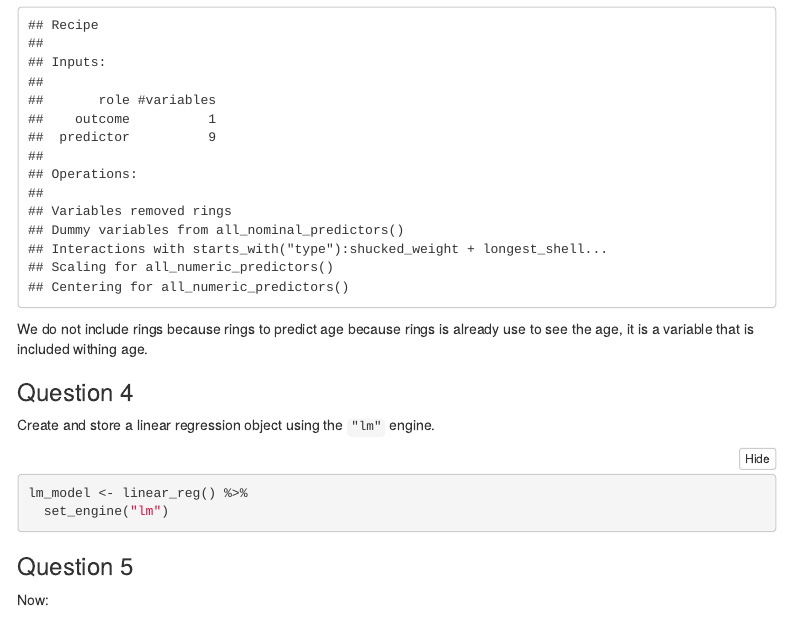
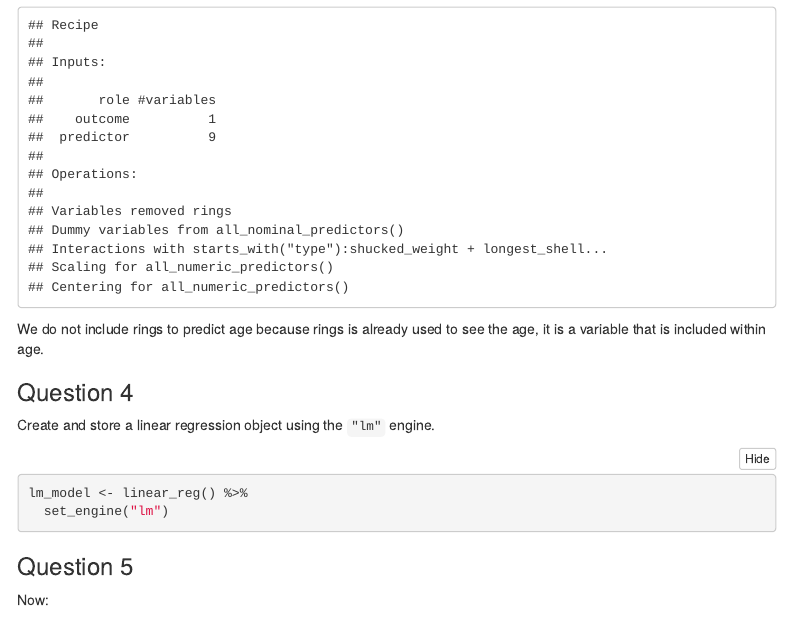
Before and after one commit to nmagallanesfloress/hw2-nicolemagallanes, an R Markdown document (hw2-nicolemagallanes.Rmd): the page in a window 1100 px wide, from 2120 px down. The pictures show the output file hw2-nicolemagallanes.html that the author committed with the source, opened offline; menus at the side of the page are left out.

Commit message:
Finished Homework 2

````diff
--- a/hw2-nicolemagallanes.Rmd
+++ b/hw2-nicolemagallanes.Rmd
@@ -3,12 +3,12 @@ title: "Homework 2"
 author: "Nicole Magallanes"
 subtitle: PSTAT 131/231
 output:
-  pdf_document:
-    toc: yes
   html_document:
     toc: yes
     toc_float: yes
     code_folding: show
+  pdf_document:
+    toc: yes
 ---
 
 ```{r setup, include=FALSE}
@@ -92,7 +92,7 @@ abalone_recipe <- recipe(age~., data= abalone_train) %>%
   step_center(all_numeric_predictors())
 abalone_recipe
 ```
-We do not include rings because rings to predict age because rings is already use to see the age, it is a variable that is included withing age.
+We do not include rings to predict age because rings is already used to see the age, it is a variable that is included within age.
 
 ### Question 4
 
````
Also changed, not shown: hw2-nicolemagallanes.html, hw2-nicolemagallanes.pdf.
